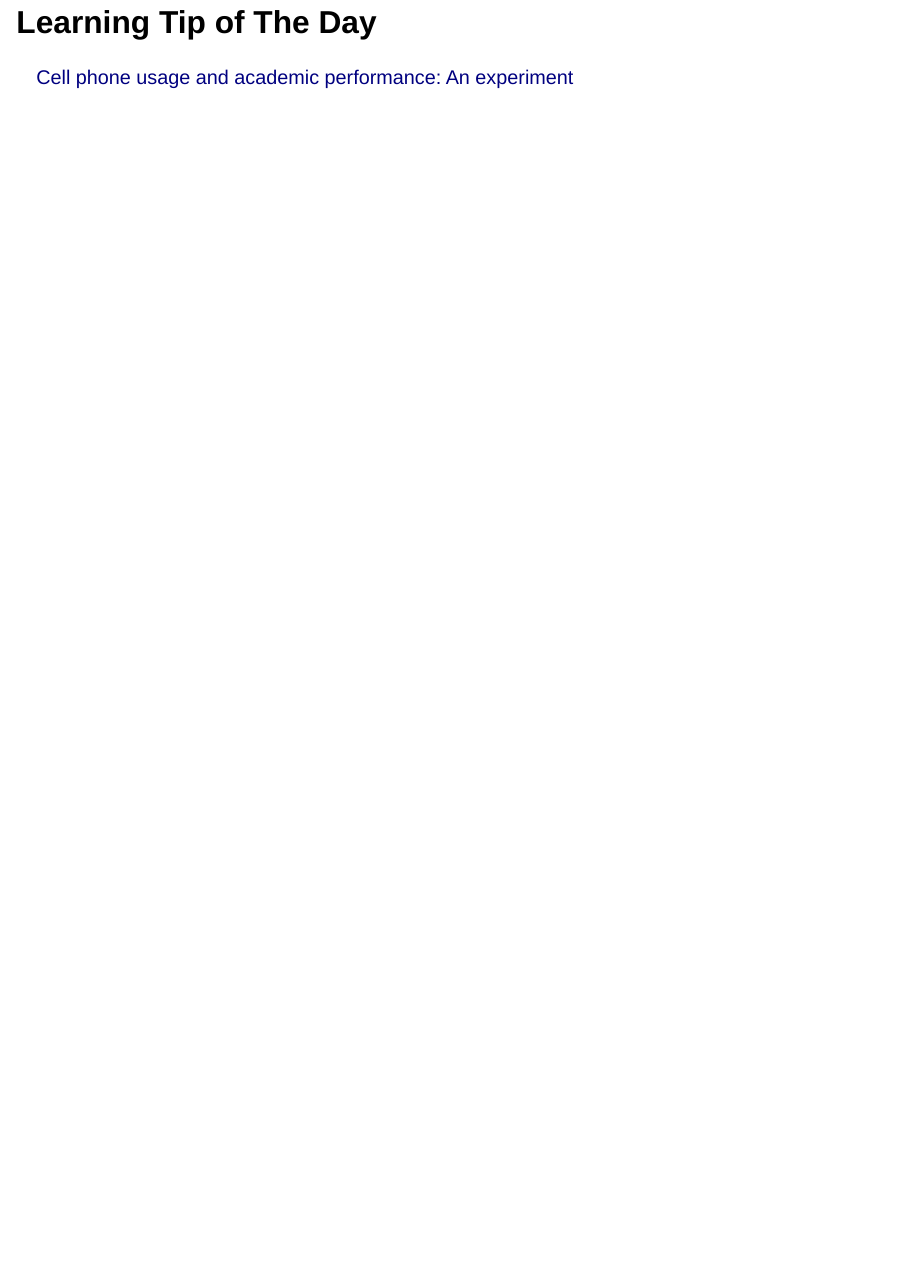
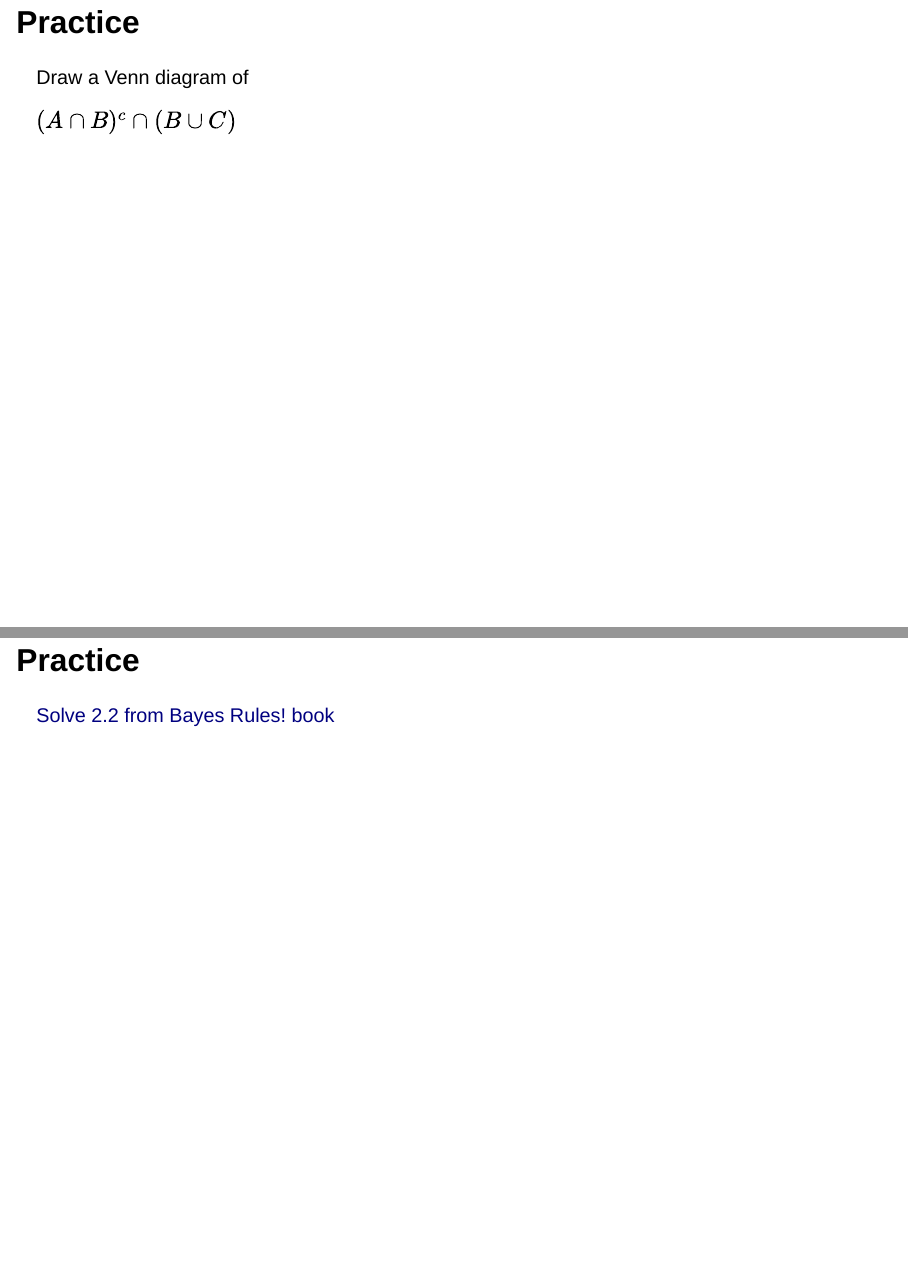
Before and after one commit to mdogucu/stats67-wi26-slides, a Quarto document (week02/2b-intro-probability.qmd): page 26 of 26 before the commit and pages 26 and 27 of 28 after it, the two joined at a grey line. Rendered offline with R 4.5, knitr and Pandoc in place of Quarto, with nearby package versions; drawn as Slidy slides in place of the format the file asks for.

Commit message:
additional exercises

```diff
--- a/week02/2b-intro-probability.qmd
+++ b/week02/2b-intro-probability.qmd
@@ -353,6 +353,19 @@ $P(B\cup C) = \frac{860}{1050} + \frac{450}{1050} -\frac{375}{1050} = \frac{935}
 
 $P(B\cup C) = \frac{375}{1050} + \frac{75}{1050} +\frac{485}{1050} = \frac{935}{1050}$
 
+# Practice
+
+Draw a Venn diagram of
+
+$(A \cap B)^c \cap (B \cup C)$
+
+# Practice
+
+[Solve 2.2 from Bayes Rules! book](https://www.bayesrulesbook.com/chapter-2#exercises-1)
+
+
+
+
 # Learning Tip of The Day
 
 [Cell phone usage and academic performance: An experiment](https://www.sciencedirect.com/science/article/abs/pii/S0360131517302324)
```
Also changed, not shown: week02/2b-intro-probability.html.
